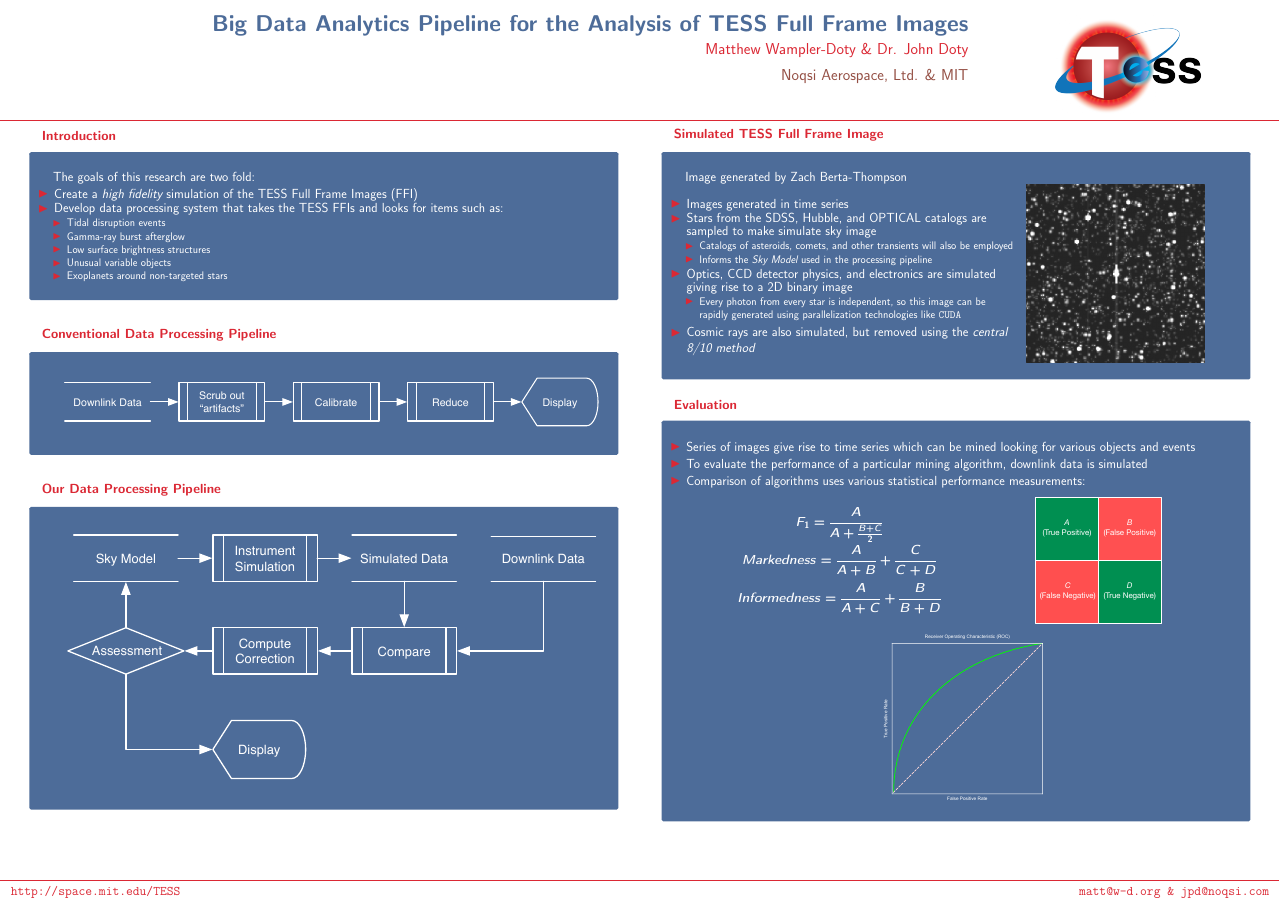
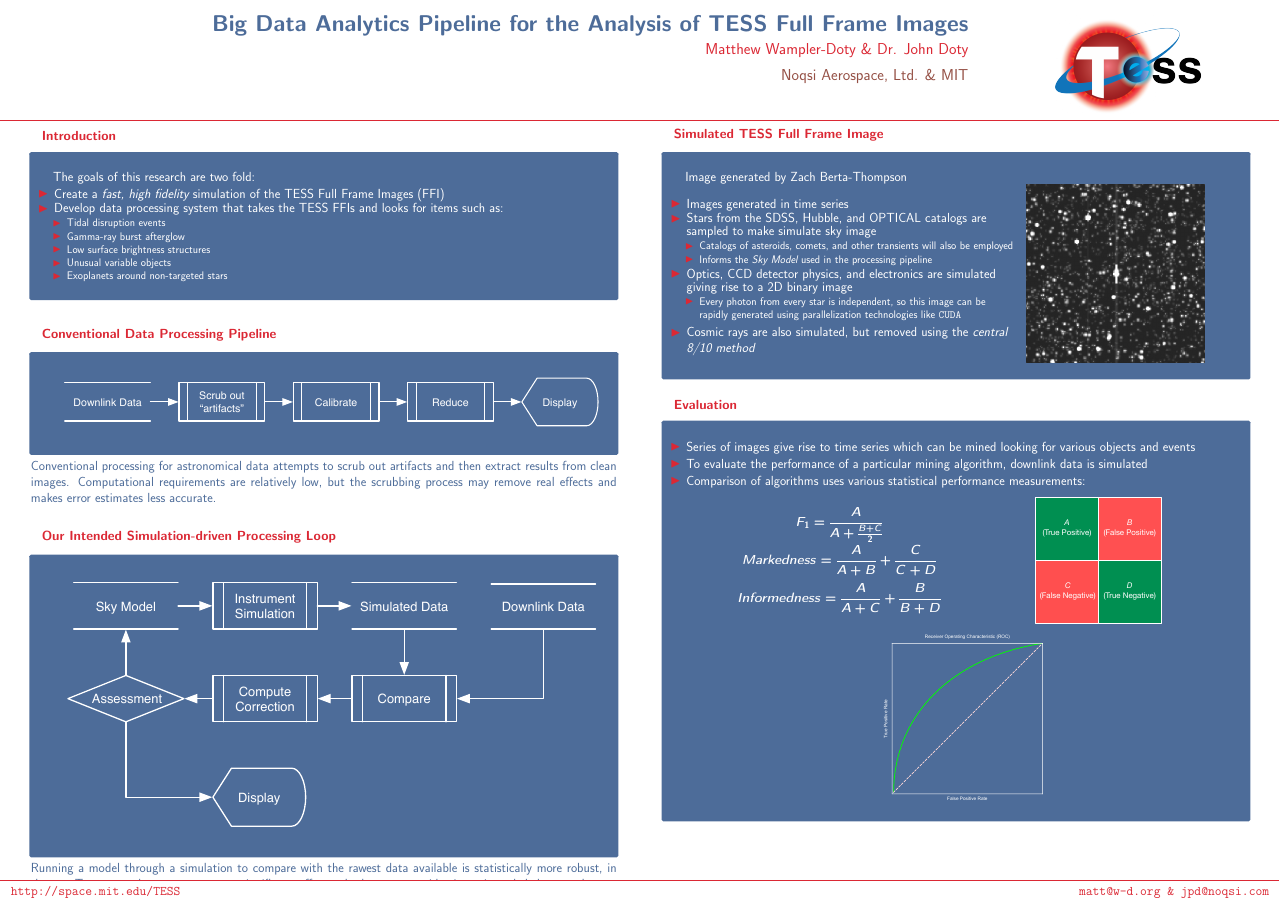
Before and after one commit to TESScience/FFIPoster, a LaTeX poster (tess-ffi.tex): the whole page. Compiled offline with pdfLaTeX.

Commit message:
Add text to flow diagrams.

```diff
--- a/tess-ffi.tex
+++ b/tess-ffi.tex
@@ -30,7 +30,7 @@
             \begin{block}{Introduction}
             The goals of this research are two fold:
               \begin{itemize}
-              \item Create a \emph{high fidelity} simulation of the TESS Full Frame Images (FFI)
+              \item Create a \emph{fast, high fidelity} simulation of the TESS Full Frame Images (FFI)
               \item Develop data processing system that takes the TESS FFIs and looks for items such as:
               \begin{itemize}
               	\item Tidal disruption events
@@ -46,12 +46,13 @@
             \begin{block}{Conventional Data Processing Pipeline}
               \includegraphics[width=0.95\linewidth]{figures/Conventional_Pipeline.pdf}
             \end{block}
+	    Conventional processing for astronomical data attempts to scrub out artifacts and then extract results from clean images. Computational requirements are relatively low, but the scrubbing process may remove real effects and makes error estimates less accurate.
 
             \vspace{2cm}
-            \begin{block}{Our Data Processing Pipeline}
+            \begin{block}{Our Intended Simulation-driven Processing Loop}
               \includegraphics[width=0.95\linewidth]{figures/Our_Pipeline.pdf}
             \end{block}
-
+Running a model through a simulation to compare with the rawest data available is statistically more robust, in theory. To get good agreement, every significant effect, whether you consider it an intended data product or an `artifact', must be included in the model. This makes it harder to ignore the unexpected. Running multiple simulations is computationally expensive, but with the cost of Gflop/s cores at about \$0.20/core and falling rapidly, this is manageable.
           }
         \end{minipage}
       \end{beamercolorbox}
```
